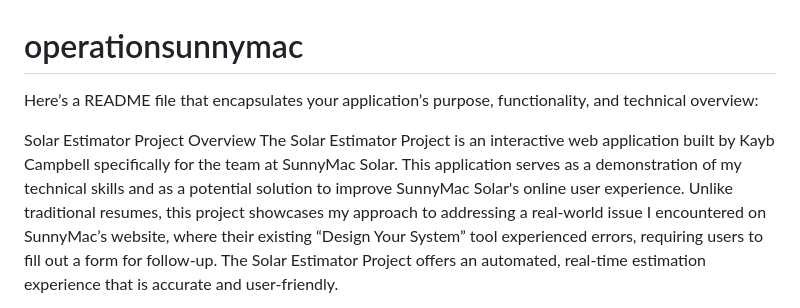
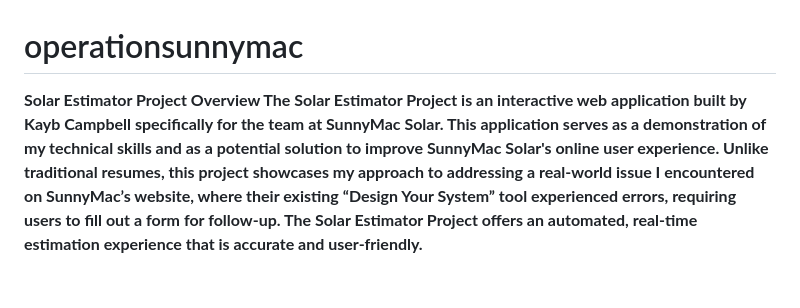
Before and after one commit to kaybcampp/operationsunnymac, a Markdown page: README.md, the part around the change. GitHub-like rendering; blank space fills up the shorter version.

```diff
--- a/README.md
+++ b/README.md
@@ -1,9 +1,6 @@
 # operationsunnymac
 
-
-Here’s a README file that encapsulates your application’s purpose, functionality, and technical overview:
-
-Solar Estimator Project
+<b>Solar Estimator Project<b>
 Overview
 The Solar Estimator Project is an interactive web application built by Kayb Campbell specifically for the team at SunnyMac Solar. This application serves as a demonstration of my technical skills and as a potential solution to improve SunnyMac Solar's online user experience. Unlike traditional resumes, this project showcases my approach to addressing a real-world issue I encountered on SunnyMac’s website, where their existing “Design Your System” tool experienced errors, requiring users to fill out a form for follow-up. The Solar Estimator Project offers an automated, real-time estimation experience that is accurate and user-friendly.
 
```
